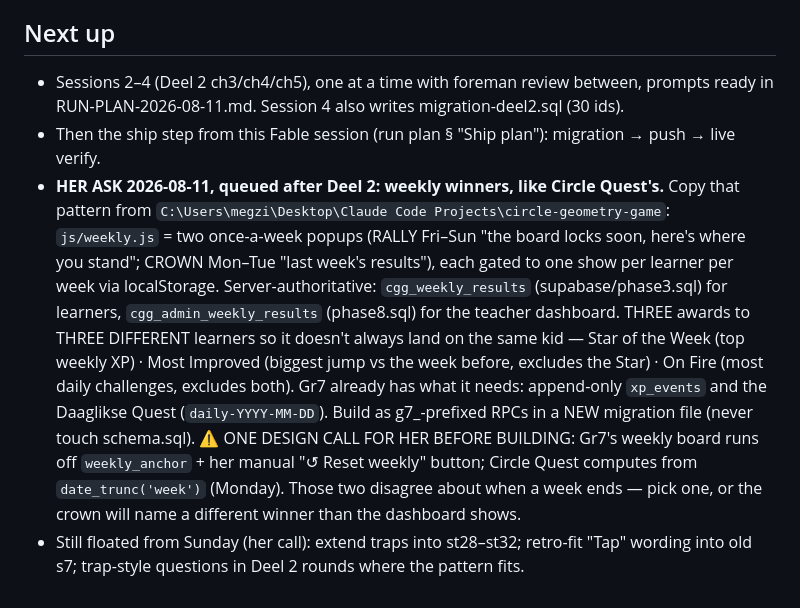
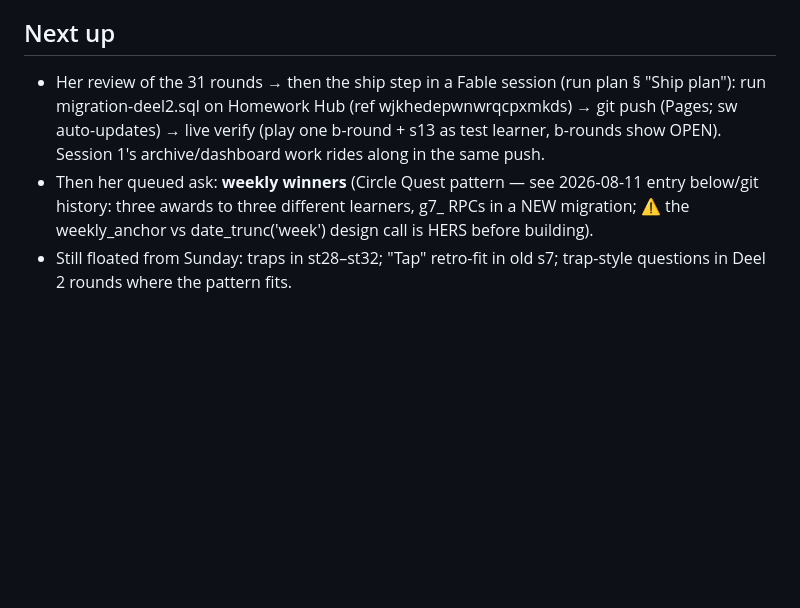
Before and after one commit to megzieberr/maths-quest-grade7, a Markdown page: PROJECT-STATUS.md, the part around one of its changes. Rendered like a GitHub page; blank space fills up the shorter version.

Commit message:
PROJECT-STATUS: wrap the 2026-08-13 Deel 2 night build (31 rounds + migration written, nothing shipped, her review next)
Co-Authored-By: Claude Fable 5 <noreply@anthropic.com>

```diff
--- a/PROJECT-STATUS.md
+++ b/PROJECT-STATUS.md
@@ -61,23 +39,11 @@ decisions: see that date's entries below.)
 
 ## Next up
-- Sessions 2–4 (Deel 2 ch3/ch4/ch5), one at a time with foreman review between, prompts
-  ready in RUN-PLAN-2026-08-11.md. Session 4 also writes migration-deel2.sql (30 ids).
-- Then the ship step from this Fable session (run plan § "Ship plan"): migration → push →
-  live verify.
-- **HER ASK 2026-08-11, queued after Deel 2: weekly winners, like Circle Quest's.**
-  Copy that pattern from `C:\Users\megzi\Desktop\Claude Code Projects\circle-geometry-game`:
-  `js/weekly.js` = two once-a-week popups (RALLY Fri–Sun "the board locks soon, here's where
-  you stand"; CROWN Mon–Tue "last week's results"), each gated to one show per learner per
-  week via localStorage. Server-authoritative: `cgg_weekly_results` (supabase/phase3.sql) for
-  learners, `cgg_admin_weekly_results` (phase8.sql) for the teacher dashboard. THREE awards to
-  THREE DIFFERENT learners so it doesn't always land on the same kid — Star of the Week (top
-  weekly XP) · Most Improved (biggest jump vs the week before, excludes the Star) · On Fire
-  (most daily challenges, excludes both).
-  Gr7 already has what it needs: append-only `xp_events` and the Daaglikse Quest
-  (`daily-YYYY-MM-DD`). Build as g7_-prefixed RPCs in a NEW migration file (never touch
-  schema.sql). ⚠️ ONE DESIGN CALL FOR HER BEFORE BUILDING: Gr7's weekly board runs off
-  `weekly_anchor` + her manual "↺ Reset weekly" button; Circle Quest computes from
-  `date_trunc('week')` (Monday). Those two disagree about when a week ends — pick one, or the
-  crown will name a different winner than the dashboard shows.
-- Still floated from Sunday (her call): extend traps into st28–st32; retro-fit "Tap"
-  wording into old s7; trap-style questions in Deel 2 rounds where the pattern fits.
+- Her review of the 31 rounds → then the ship step in a Fable session (run plan § "Ship
+  plan"): run migration-deel2.sql on Homework Hub (ref wjkhedepwnwrqcpxmkds) → git push
+  (Pages; sw auto-updates) → live verify (play one b-round + s13 as test learner, b-rounds
+  show OPEN). Session 1's archive/dashboard work rides along in the same push.
+- Then her queued ask: **weekly winners** (Circle Quest pattern — see 2026-08-11 entry
+  below/git history: three awards to three different learners, g7_ RPCs in a NEW migration;
+  ⚠️ the weekly_anchor vs date_trunc('week') design call is HERS before building).
+- Still floated from Sunday: traps in st28–st32; "Tap" retro-fit in old s7; trap-style
+  questions in Deel 2 rounds where the pattern fits.
```
Also changed, not shown: other parts of PROJECT-STATUS.md (+32 -54 lines).
